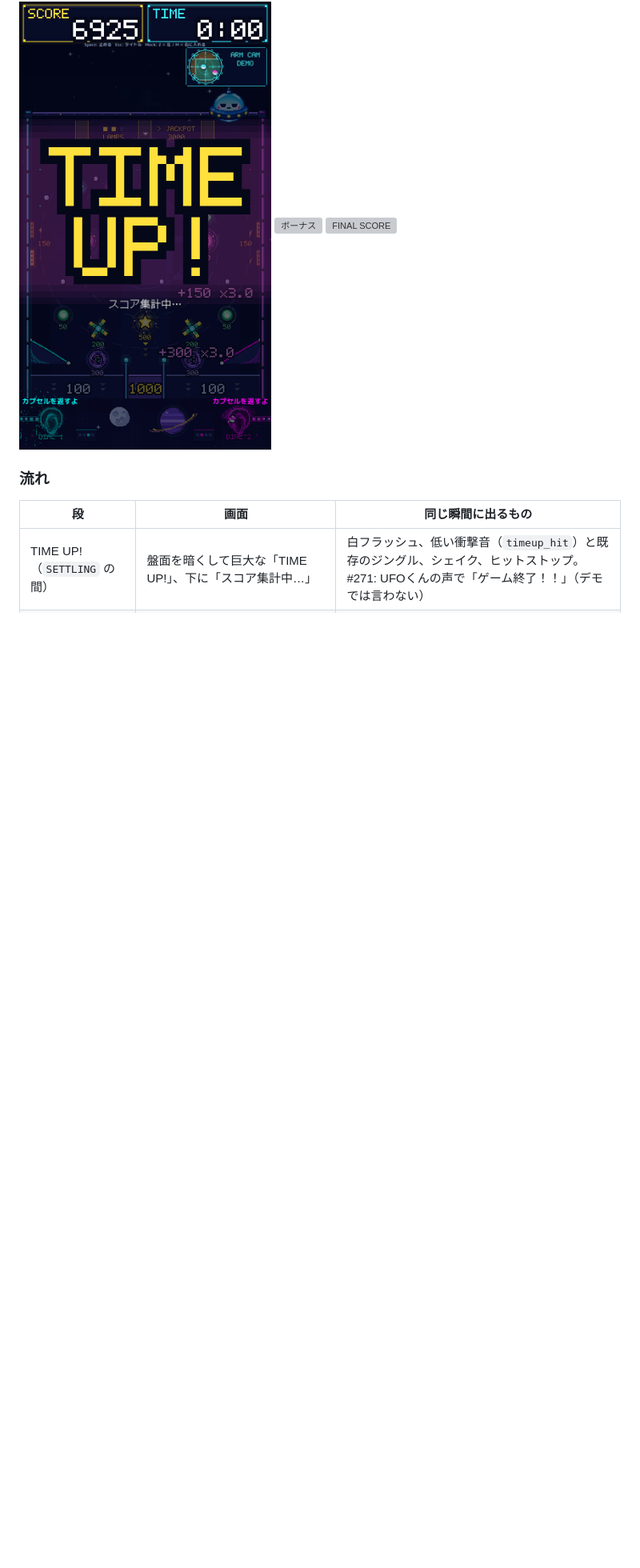
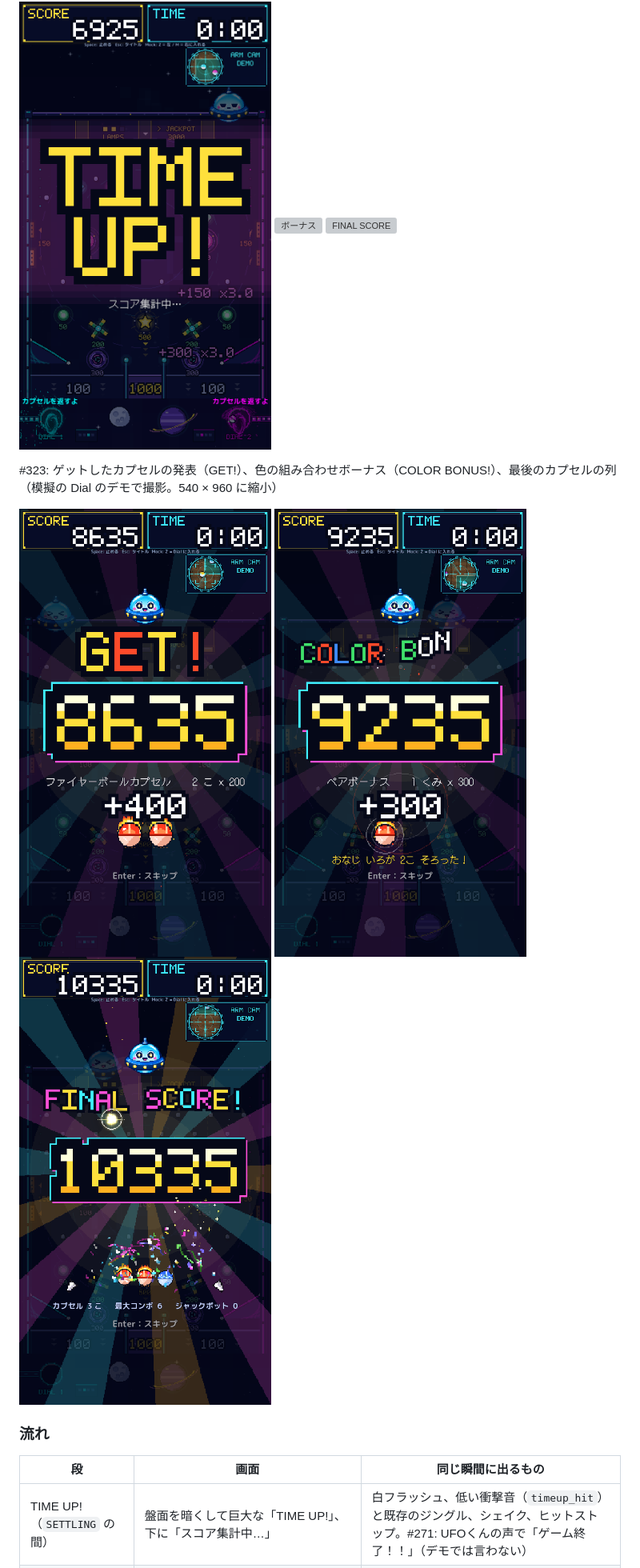
Before and after one commit to fooping-tech/CoreXY_UFO_Game, a Markdown page: docs/game_mode_spec.md, the part around one of its changes. Shown at 80% size. Drawn GitHub-style; pictures changed too: docs/images/game_mode/result_3_capsules.png (added), docs/images/game_mode/result_4_colour_set.png (added), docs/images/game_mode/result_5_capsule_row.png (added); blank space fills up the shorter version; grey boxes are pictures that could not be loaded.

```diff
--- a/docs/game_mode_spec.md
+++ b/docs/game_mode_spec.md
@@ -469,6 +469,12 @@ DeviceHub 側のトレース（`pc/trace.py`。バックエンドの `--devicehu
 ![ボーナス](images/game_mode/result_1_bonus.png)
 ![FINAL SCORE](images/game_mode/result_2_final.png)
 
+#323: ゲットしたカプセルの発表（GET!）、色の組み合わせボーナス（COLOR BONUS!）、最後のカプセルの列（模擬の Dial のデモで撮影。540 × 960 に縮小）
+
+![GET!](images/game_mode/result_3_capsules.png)
+![COLOR BONUS!](images/game_mode/result_4_colour_set.png)
+![カプセルの列](images/game_mode/result_5_capsule_row.png)
+
 ### 流れ
 
 | 段 | 画面 | 同じ瞬間に出るもの |
```
Also changed, not shown: other parts of docs/game_mode_spec.md (+35 -7 lines), 9 other files.
